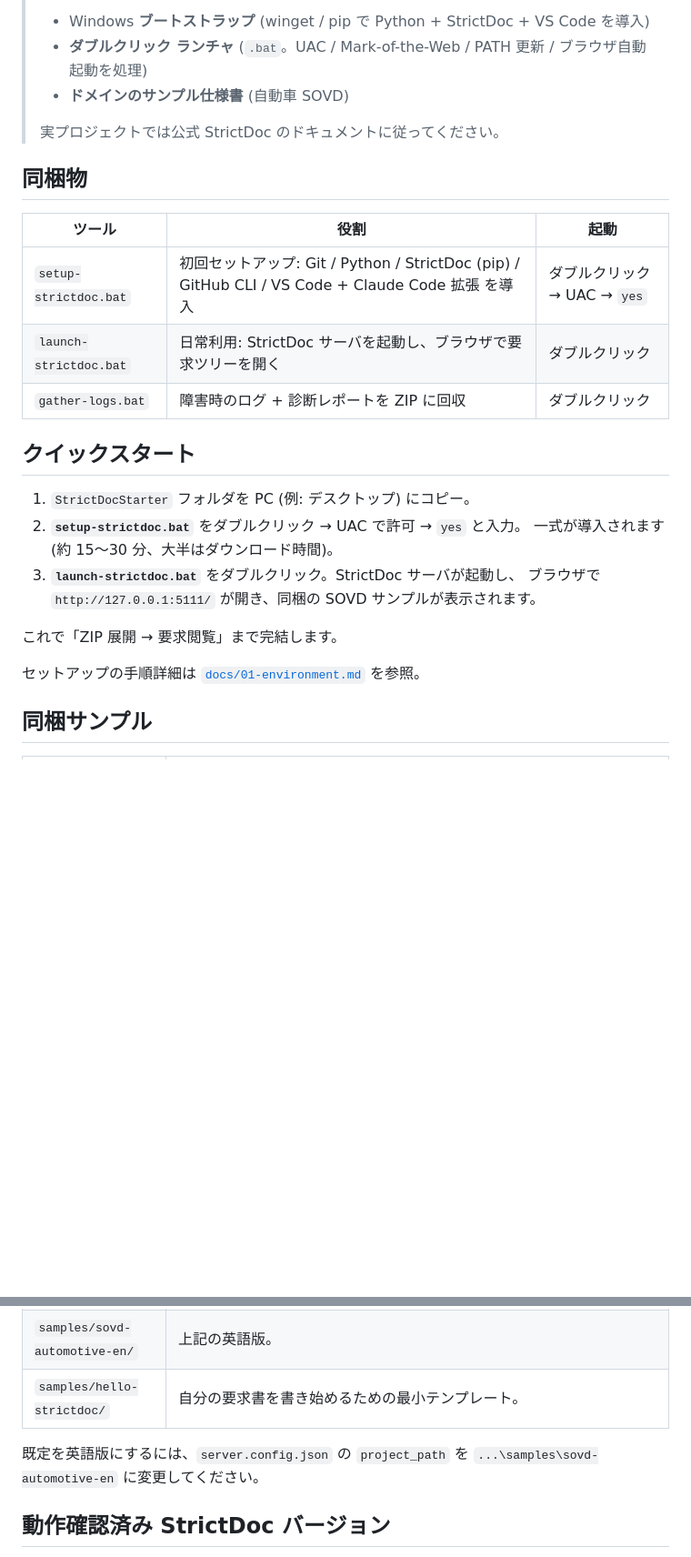
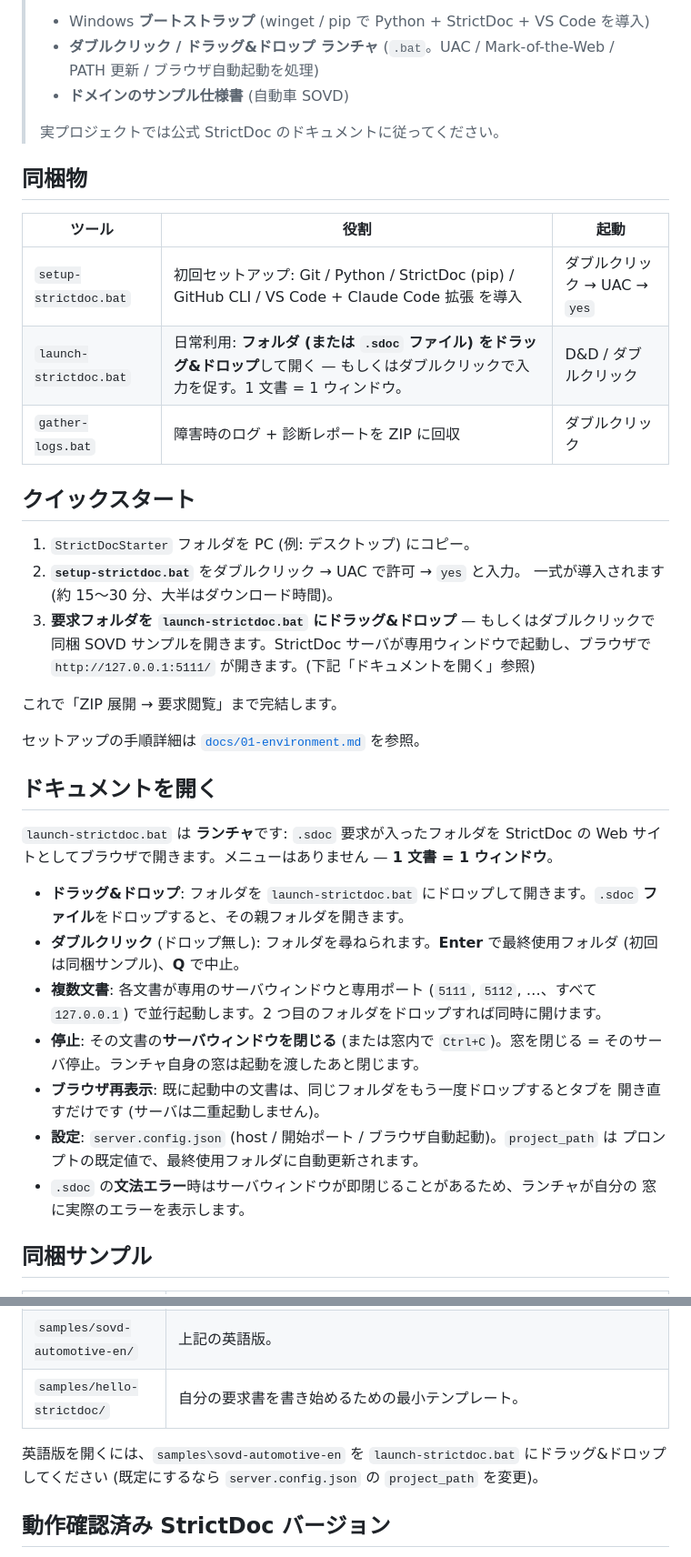
Before and after one commit to GoodRelax/StrictDocStarter, a Markdown page: README.md, 2 parts joined by grey strips. Shown at 91% size. GitHub-like rendering; blank space fills up the shorter version.

```diff
--- a/README.md
+++ b/README.md
@@ -93,7 +114,7 @@ ZIP を展開してダブルクリックするだけで、クリーンな Window
 > 次の 3 点のみ:
 >
 > - Windows **ブートストラップ** (winget / pip で Python + StrictDoc + VS Code を導入)
-> - **ダブルクリック ランチャ** (`.bat`。UAC / Mark-of-the-Web / PATH 更新 / ブラウザ自動起動を処理)
+> - **ダブルクリック / ドラッグ&ドロップ ランチャ** (`.bat`。UAC / Mark-of-the-Web / PATH 更新 / ブラウザ自動起動を処理)
 > - **ドメインのサンプル仕様書** (自動車 SOVD)
 >
 > 実プロジェクトでは公式 StrictDoc のドキュメントに従ってください。
@@ -103,7 +124,7 @@ ZIP を展開してダブルクリックするだけで、クリーンな Window
 | ツール | 役割 | 起動 |
 |---|---|---|
 | `setup-strictdoc.bat` | 初回セットアップ: Git / Python / StrictDoc (pip) / GitHub CLI / VS Code + Claude Code 拡張 を導入 | ダブルクリック → UAC → `yes` |
-| `launch-strictdoc.bat` | 日常利用: StrictDoc サーバを起動し、ブラウザで要求ツリーを開く | ダブルクリック |
+| `launch-strictdoc.bat` | 日常利用: **フォルダ (または `.sdoc` ファイル) をドラッグ&ドロップ**して開く — もしくはダブルクリックで入力を促す。1 文書 = 1 ウィンドウ。 | D&D / ダブルクリック |
 | `gather-logs.bat` | 障害時のログ + 診断レポートを ZIP に回収 | ダブルクリック |
 
 ## クイックスタート
@@ -111,12 +132,33 @@ ZIP を展開してダブルクリックするだけで、クリーンな Window
 1. `StrictDocStarter` フォルダを PC (例: デスクトップ) にコピー。
 2. **`setup-strictdoc.bat`** をダブルクリック → UAC で許可 → `yes` と入力。
    一式が導入されます (約 15〜30 分、大半はダウンロード時間)。
-3. **`launch-strictdoc.bat`** をダブルクリック。StrictDoc サーバが起動し、
-   ブラウザで `http://127.0.0.1:5111/` が開き、同梱の SOVD サンプルが表示されます。
+3. **要求フォルダを `launch-strictdoc.bat` にドラッグ&ドロップ** — もしくはダブルクリックで
+   同梱 SOVD サンプルを開きます。StrictDoc サーバが専用ウィンドウで起動し、ブラウザで
+   `http://127.0.0.1:5111/` が開きます。(下記「ドキュメントを開く」参照)
 
 これで「ZIP 展開 → 要求閲覧」まで完結します。
 
 セットアップの手順詳細は [`docs/01-environment.md`](docs/01-environment.md) を参照。
+
+## ドキュメントを開く
+
+`launch-strictdoc.bat` は **ランチャ**です: `.sdoc` 要求が入ったフォルダを StrictDoc の
+Web サイトとしてブラウザで開きます。メニューはありません — **1 文書 = 1 ウィンドウ**。
+
+- **ドラッグ&ドロップ**: フォルダを `launch-strictdoc.bat` にドロップして開きます。`.sdoc`
+  **ファイル**をドロップすると、その親フォルダを開きます。
+- **ダブルクリック** (ドロップ無し): フォルダを尋ねられます。**Enter** で最終使用フォルダ
+  (初回は同梱サンプル)、**Q** で中止。
+- **複数文書**: 各文書が専用のサーバウィンドウと専用ポート (`5111`, `5112`, …、すべて
+  `127.0.0.1`) で並行起動します。2 つ目のフォルダをドロップすれば同時に開けます。
+- **停止**: その文書の**サーバウィンドウを閉じる** (または窓内で `Ctrl+C`)。窓を閉じる =
+  そのサーバ停止。ランチャ自身の窓は起動を渡したあと閉じます。
+- **ブラウザ再表示**: 既に起動中の文書は、同じフォルダをもう一度ドロップするとタブを
+  開き直すだけです (サーバは二重起動しません)。
+- **設定**: `server.config.json` (host / 開始ポート / ブラウザ自動起動)。`project_path` は
+  プロンプトの既定値で、最終使用フォルダに自動更新されます。
+- `.sdoc` の**文法エラー**時はサーバウィンドウが即閉じることがあるため、ランチャが自分の
+  窓に実際のエラーを表示します。
 
 ## 同梱サンプル
 
@@ -126,8 +168,8 @@ ZIP を展開してダブルクリックするだけで、クリーンな Window
 | `samples/sovd-automotive-en/` | 上記の英語版。 |
 | `samples/hello-strictdoc/` | 自分の要求書を書き始めるための最小テンプレート。 |
 
-既定を英語版にするには、`server.config.json` の `project_path` を
-`...\samples\sovd-automotive-en` に変更してください。
+英語版を開くには、`samples\sovd-automotive-en` を `launch-strictdoc.bat` にドラッグ&ドロップ
+してください (既定にするなら `server.config.json` の `project_path` を変更)。
 
 ## 動作確認済み StrictDoc バージョン
 
```
Also changed, not shown: other parts of README.md (+28 -7 lines).
